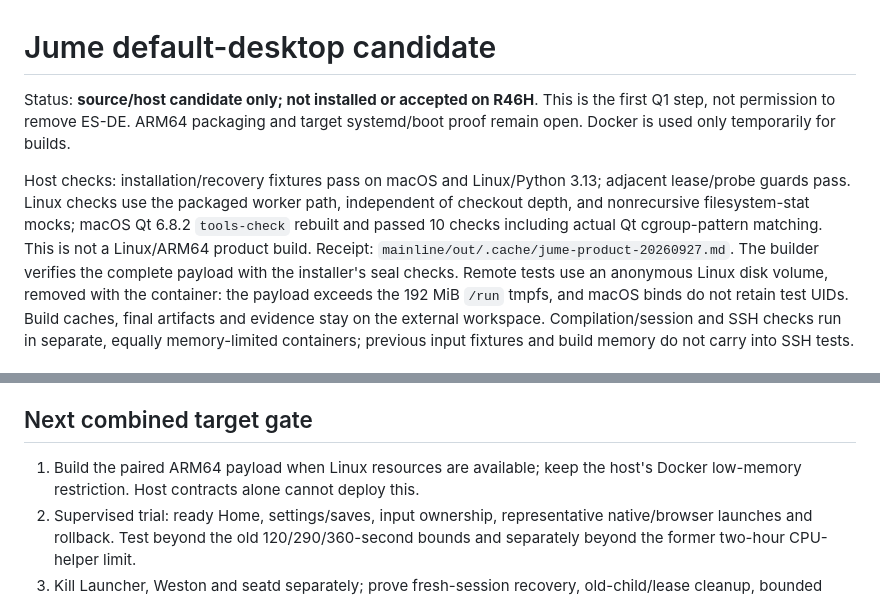
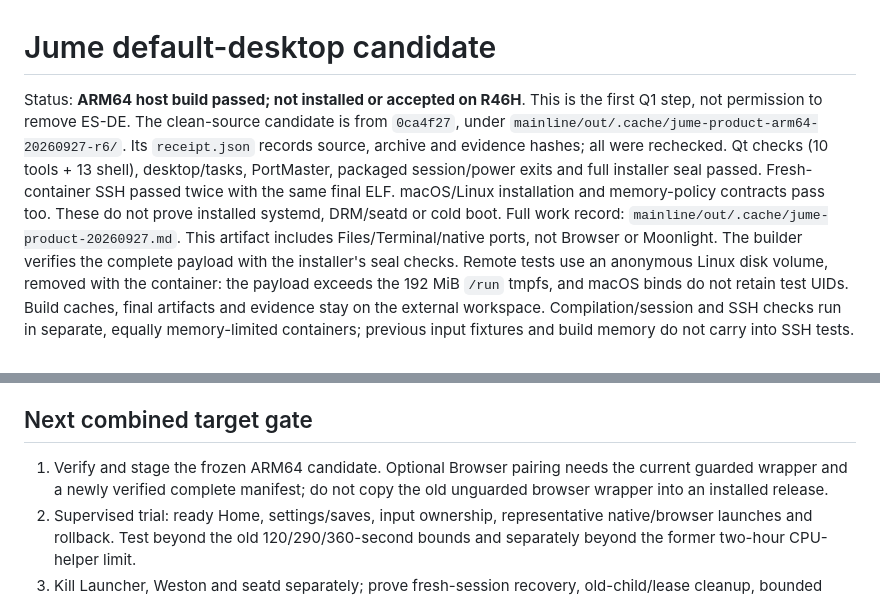
Before and after one commit to OJZen/JumeOS, a Markdown page: mainline/gaming-wayland/PRODUCT.md, 2 parts joined by grey strips. Rendered like a GitHub page.

Commit message:
docs(launcher): record verified ARM64 candidate and remaining target gates

```diff
--- a/mainline/gaming-wayland/PRODUCT.md
+++ b/mainline/gaming-wayland/PRODUCT.md
@@ -1,15 +1,15 @@
 # Jume default-desktop candidate
 
-Status: **source/host candidate only; not installed or accepted on R46H**.
-This is the first Q1 step, not permission to remove ES-DE. ARM64 packaging and
-target systemd/boot proof remain open. Docker is used only temporarily for builds.
-
-Host checks: installation/recovery fixtures pass on macOS and Linux/Python 3.13;
-adjacent lease/probe guards pass. Linux checks use the packaged worker path,
-independent of checkout depth, and nonrecursive filesystem-stat mocks;
-macOS Qt 6.8.2 `tools-check` rebuilt and passed 10 checks including actual Qt
-cgroup-pattern matching. This is not a Linux/ARM64 product build. Receipt:
+Status: **ARM64 host build passed; not installed or accepted on R46H**.
+This is the first Q1 step, not permission to remove ES-DE. The clean-source
+candidate is from `0ca4f27`, under `mainline/out/.cache/jume-product-arm64-20260927-r6/`.
+Its `receipt.json` records source, archive and evidence hashes; all were rechecked.
+Qt checks (10 tools + 13 shell), desktop/tasks, PortMaster, packaged session/power
+exits and full installer seal passed. Fresh-container SSH passed twice with the
+same final ELF. macOS/Linux installation and memory-policy contracts pass too.
+These do not prove installed systemd, DRM/seatd or cold boot. Full work record:
 `mainline/out/.cache/jume-product-20260927.md`.
+This artifact includes Files/Terminal/native ports, not Browser or Moonlight.
 The builder verifies the complete payload with the installer's seal checks.
 Remote tests use an anonymous Linux disk volume, removed with the container:
 the payload exceeds the 192 MiB `/run` tmpfs, and macOS binds do not retain test UIDs.
@@ -85,8 +85,9 @@ python3 /var/lib/jume-launcher/current/product-install.py --rollback
 
 ## Next combined target gate
 
-1. Build the paired ARM64 payload when Linux resources are available; keep the
-   host's Docker low-memory restriction. Host contracts alone cannot deploy this.
+1. Verify and stage the frozen ARM64 candidate. Optional Browser pairing needs
+   the current guarded wrapper and a newly verified complete manifest; do not
+   copy the old unguarded browser wrapper into an installed release.
 2. Supervised trial: ready Home, settings/saves, input ownership, representative
    native/browser launches and rollback. Test beyond the old 120/290/360-second
    bounds and separately beyond the former two-hour CPU-helper limit.
```
Also changed, not shown: docs/PROJECT-CONTEXT.md (+3 -3 lines).
